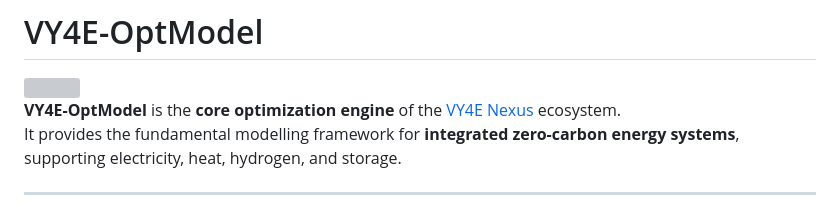
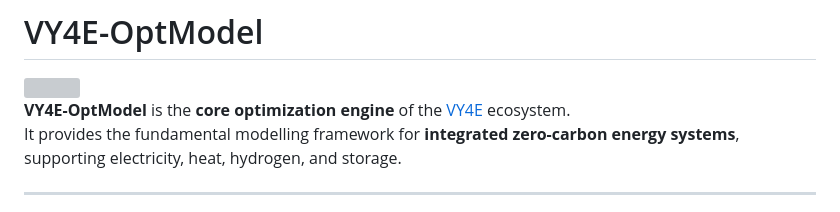
Before and after one commit to EL1XR-dev/el1xr_opt, a Markdown page: README.md, the part around the change. Drawn GitHub-style; grey boxes are pictures that could not be loaded.

```diff
--- a/README.md
+++ b/README.md
@@ -2,7 +2,7 @@
 
 <img src="https://github.com/VY4E-Nexus/.github/blob/9f6c0c139099d6c1dcb552c0a72aadc1d6ab4f81/VY4E_Nexus_avatar_transparent.png" width="120" align="right" />
 
-**VY4E-OptModel** is the **core optimization engine** of the [VY4E Nexus](https://github.com/VY4E-nexus) ecosystem.
+**VY4E-OptModel** is the **core optimization engine** of the [VY4E](https://github.com/VY4E) ecosystem.
 It provides the fundamental modelling framework for **integrated zero-carbon energy systems**, supporting electricity, heat, hydrogen, and storage.
 
 ---
```
